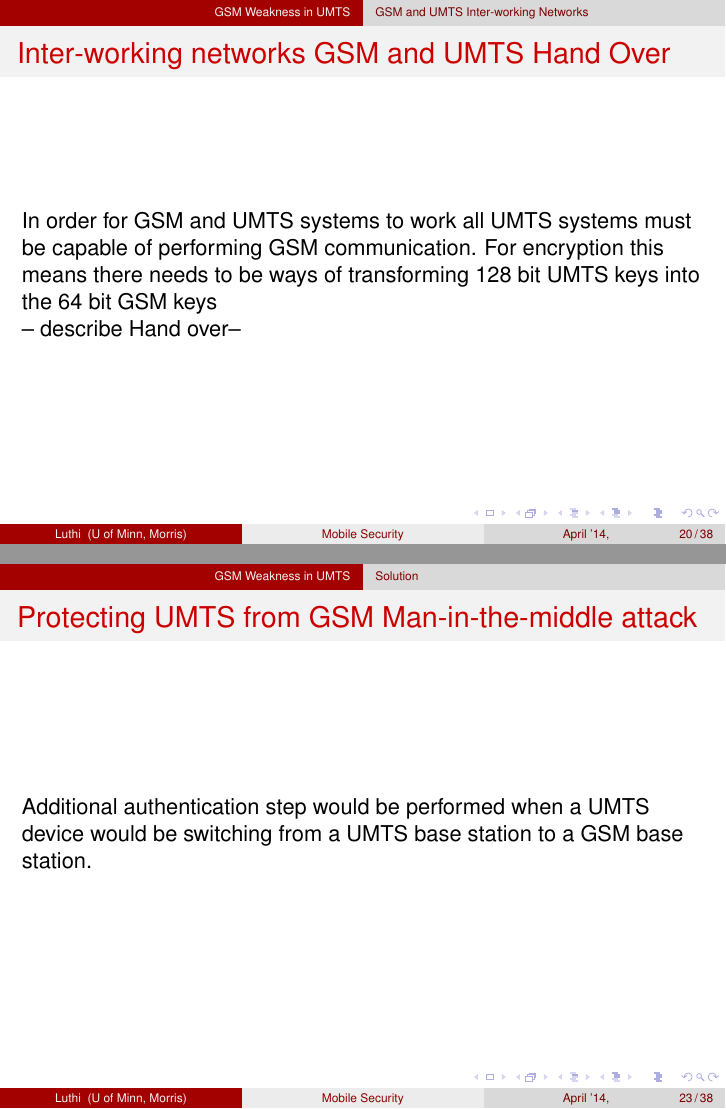
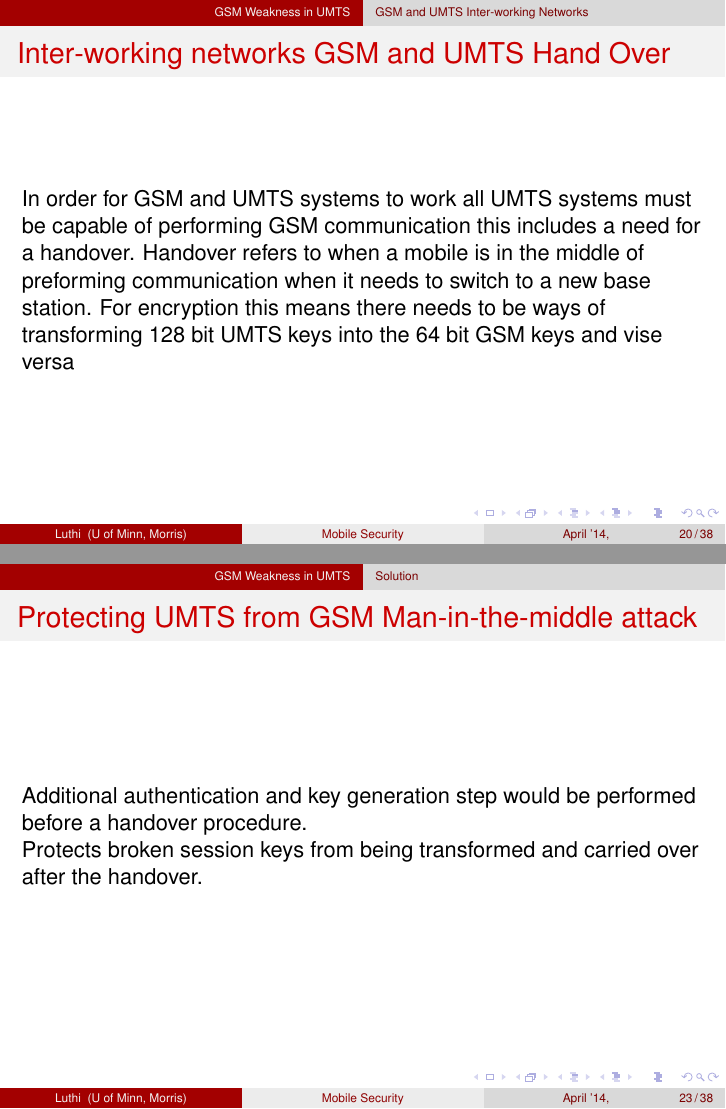
Before and after one commit to lut23/Senior_Seminar, LaTeX slides (SeniorSem/presentation/Braden_Luthi_Sem_Presentation.tex): pages 20 and 23 of 38, joined at a grey line. Compiled offline with pdfLaTeX.

Commit message:
added minor fixes to presentation, UMTS and GSM stuff still needs a little work specifically with the interworking networks/transitional networks and handover as well as the conclusion of that section.

```diff
--- a/SeniorSem/presentation/Braden_Luthi_Sem_Presentation.tex
+++ b/SeniorSem/presentation/Braden_Luthi_Sem_Presentation.tex
@@ -264,10 +266,9 @@
 
 	\frametitle{Inter-working networks GSM and UMTS Hand Over}
 
+	In order for GSM and UMTS systems to work all UMTS systems must be capable of performing GSM communication this includes a need for a handover. Handover refers to when a mobile is in the middle of preforming communication when it needs to switch to a new base station. For encryption this means there needs to be ways of transforming 128 bit UMTS keys into the 64 bit GSM keys and vise versa\\
 
-	In order for GSM and UMTS systems to work all UMTS systems must be capable of performing GSM communication. For encryption this means there needs to be ways of transforming 128 bit UMTS keys into the 64 bit GSM keys\\
 
-	-- describe Hand over--
 	\end{frame}
 	\begin{frame}
 		\frametitle{Conversion}
@@ -305,7 +307,8 @@
 
 
 \frametitle{Protecting UMTS from GSM Man-in-the-middle attack}
- Additional authentication step would be performed when a UMTS device would be switching from a UMTS base station to a GSM base station.
+ Additional authentication and key generation step would be performed before a handover procedure.\\
+ Protects broken session keys from being transformed and carried over after the handover.
 \end{frame}
 \section{Application Security Threat}
 
```
Also changed, not shown: SeniorSem/presentation/Braden_Luthi_Sem_Presentation.pdf, SeniorSem/presentation/Braden_Luthi_Sem_Presentation.tex (7 more changed lines).
